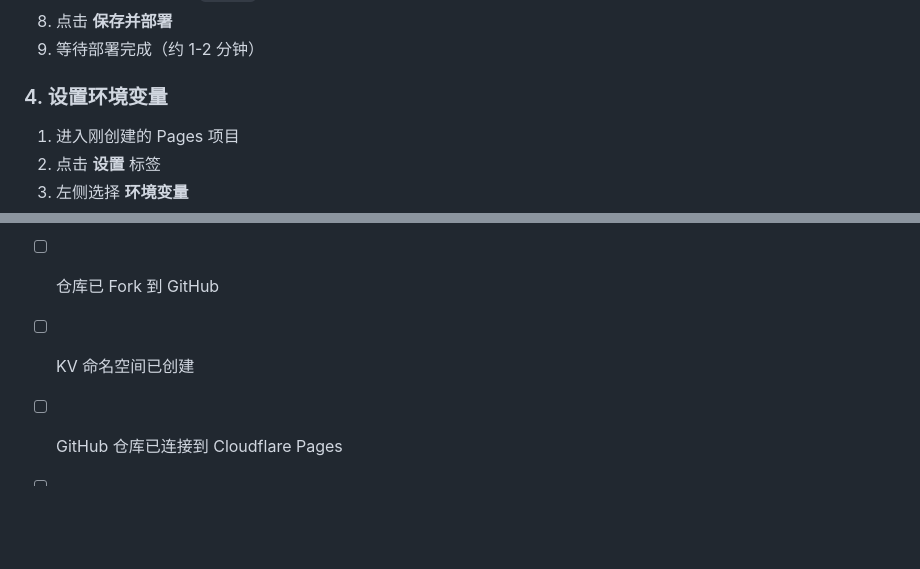
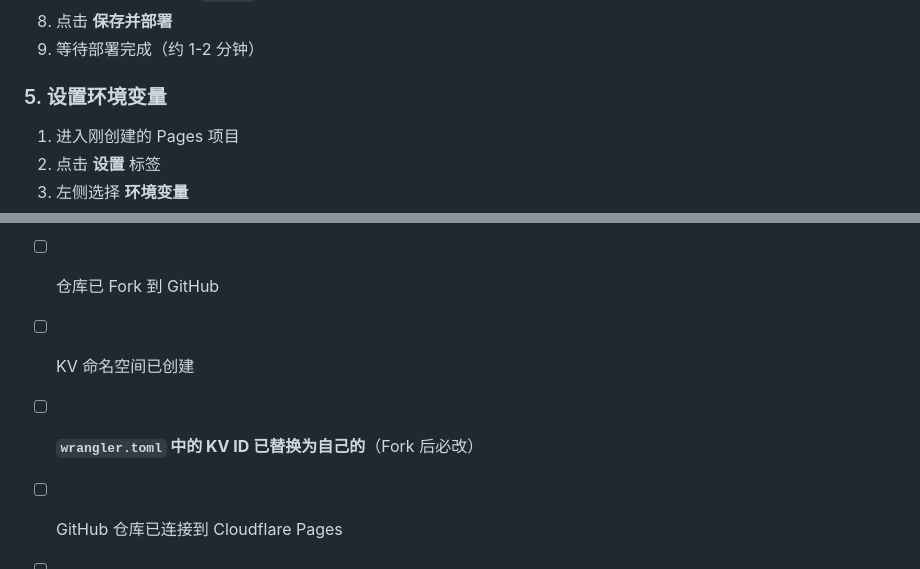
Before and after one commit to Civinar-Riley/character-card-vault, a Markdown page: DEPLOY.md, 2 parts joined by grey strips. GitHub-like rendering; blank space fills up the shorter version.

```diff
--- a/DEPLOY.md
+++ b/DEPLOY.md
@@ -56,7 +68,7 @@
 8. 点击 **保存并部署**
 9. 等待部署完成（约 1-2 分钟）
 
-### 4. 设置环境变量
+### 5. 设置环境变量
 
 1. 进入刚创建的 Pages 项目
 2. 点击 **设置** 标签
@@ -205,6 +217,7 @@ wrangler pages deploy public
 - [ ] 频道 Chat ID 已获取（格式为 `-100` 开头）
 - [ ] 仓库已 Fork 到 GitHub
 - [ ] KV 命名空间已创建
+- [ ] **`wrangler.toml` 中的 KV ID 已替换为自己的**（Fork 后必改）
 - [ ] GitHub 仓库已连接到 Cloudflare Pages
 - [ ] 环境变量 `ACCESS_PASSWORD` 已设置
 - [ ] 环境变量 `TG_BOT_TOKEN` 已设置
```
Also changed, not shown: other parts of DEPLOY.md (+24 -12 lines), README.md (+6 -4 lines).
